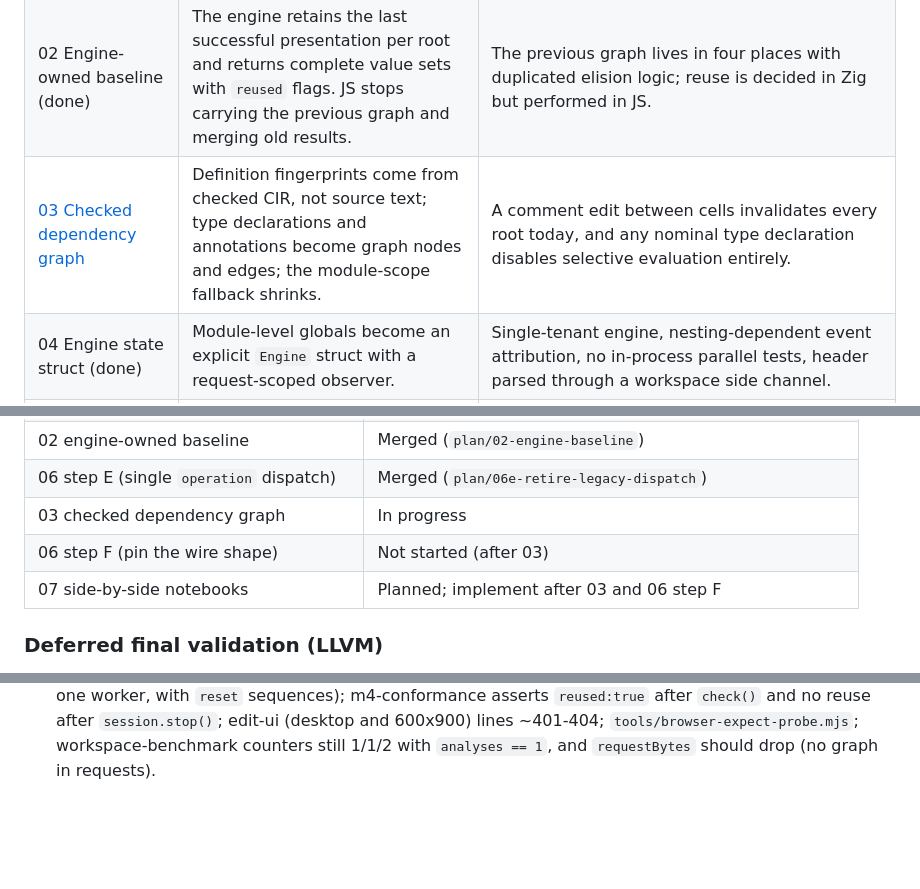
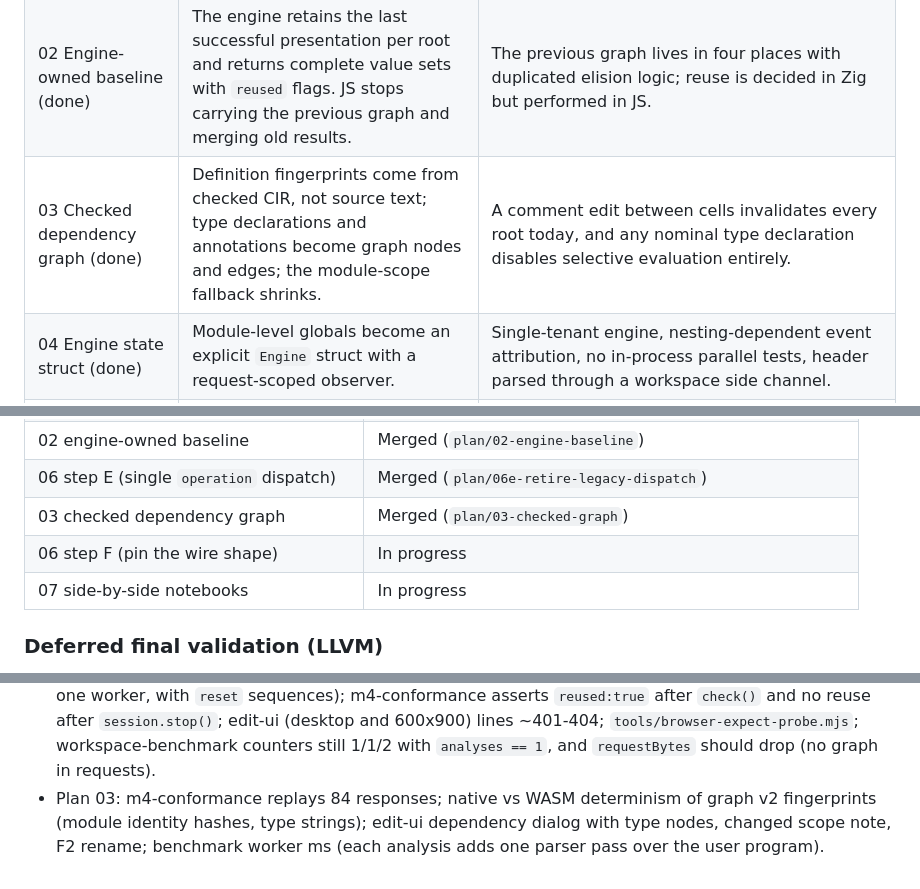
Before and after one commit to ageron/roclet, a Markdown page: wip/README.md, 3 parts joined by grey strips. Rendered like a GitHub page; blank space fills up the shorter version.

Commit message:
Mark plan 03 merged and plans 06 step F and 07 in progress

```diff
--- a/wip/README.md
+++ b/wip/README.md
@@ -23,7 +23,7 @@ relying on them, since the branch moves.
 | --- | --- | --- |
 | 01 Typed engine pipeline (done) | `document.zig` calls the retained revision through typed Zig functions instead of re-entering the public JSON entry point once per root. JSON exists only at the WASM/native boundary. | Per-root JSON re-parse, re-hash and a repeated O(definitions × CIR nodes) analysis scale with cells × roots. Also shares one app-header synthesiser between the notebook and script pipelines; the check/run/export script path keeps its own pipeline but loses its JSON hop. |
 | 02 Engine-owned baseline (done) | The engine retains the last successful presentation per root and returns complete value sets with `reused` flags. JS stops carrying the previous graph and merging old results. | The previous graph lives in four places with duplicated elision logic; reuse is decided in Zig but performed in JS. |
-| [03 Checked dependency graph](03-checked-dependency-graph.md) | Definition fingerprints come from checked CIR, not source text; type declarations and annotations become graph nodes and edges; the module-scope fallback shrinks. | A comment edit between cells invalidates every root today, and any nominal type declaration disables selective evaluation entirely. |
+| 03 Checked dependency graph (done) | Definition fingerprints come from checked CIR, not source text; type declarations and annotations become graph nodes and edges; the module-scope fallback shrinks. | A comment edit between cells invalidates every root today, and any nominal type declaration disables selective evaluation entirely. |
 | 04 Engine state struct (done) | Module-level globals become an explicit `Engine` struct with a request-scoped observer. | Single-tenant engine, nesting-dependent event attribution, no in-process parallel tests, header parsed through a workspace side channel. |
 | 05 Image buffer vs revision arena (done) | Only what the LIR image requires lives in a flat buffer; everything else in a growable arena; the flat buffer is sized adaptively. | A fixed 512 MiB reservation per revision sets both the memory floor and a hard ceiling that the Debug engine already hits. |
 | [06 Retire legacy paths](06-retire-legacy-paths.md) | One worker protocol, one bridge dispatch, one source of truth for protocol types; dead build wiring removed. | Three dispatch paths, two session/worker protocols, an unused Roc core import and a drifting `protocol.d.ts`. |
@@ -129,9 +129,9 @@ deferred to one final validation pass when the PR is ready.
 | 05 image buffer | Merged (`plan/05-image-buffer`; step 6 landed with plan 01) |
 | 02 engine-owned baseline | Merged (`plan/02-engine-baseline`) |
 | 06 step E (single `operation` dispatch) | Merged (`plan/06e-retire-legacy-dispatch`) |
-| 03 checked dependency graph | In progress |
-| 06 step F (pin the wire shape) | Not started (after 03) |
-| 07 side-by-side notebooks | Planned; implement after 03 and 06 step F |
+| 03 checked dependency graph | Merged (`plan/03-checked-graph`) |
+| 06 step F (pin the wire shape) | In progress |
+| 07 side-by-side notebooks | In progress |
 
 ### Deferred final validation (LLVM)
 
@@ -170,3 +170,7 @@ deferred to one final validation pass when the PR is ready.
   `session.stop()`; edit-ui (desktop and 600x900) lines ~401-404;
   `tools/browser-expect-probe.mjs`; workspace-benchmark counters still 1/1/2
   with `analyses == 1`, and `requestBytes` should drop (no graph in requests).
+- Plan 03: m4-conformance replays 84 responses; native vs WASM determinism of
+  graph v2 fingerprints (module identity hashes, type strings); edit-ui
+  dependency dialog with type nodes, changed scope note, F2 rename; benchmark
+  worker ms (each analysis adds one parser pass over the user program).
```
